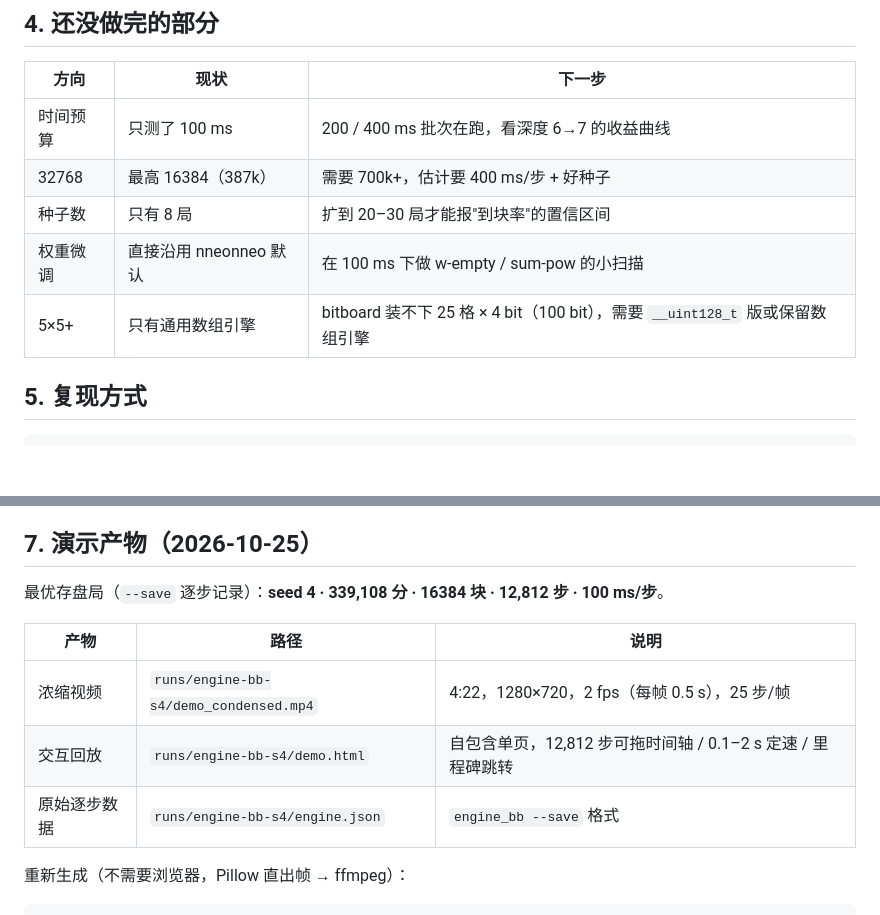
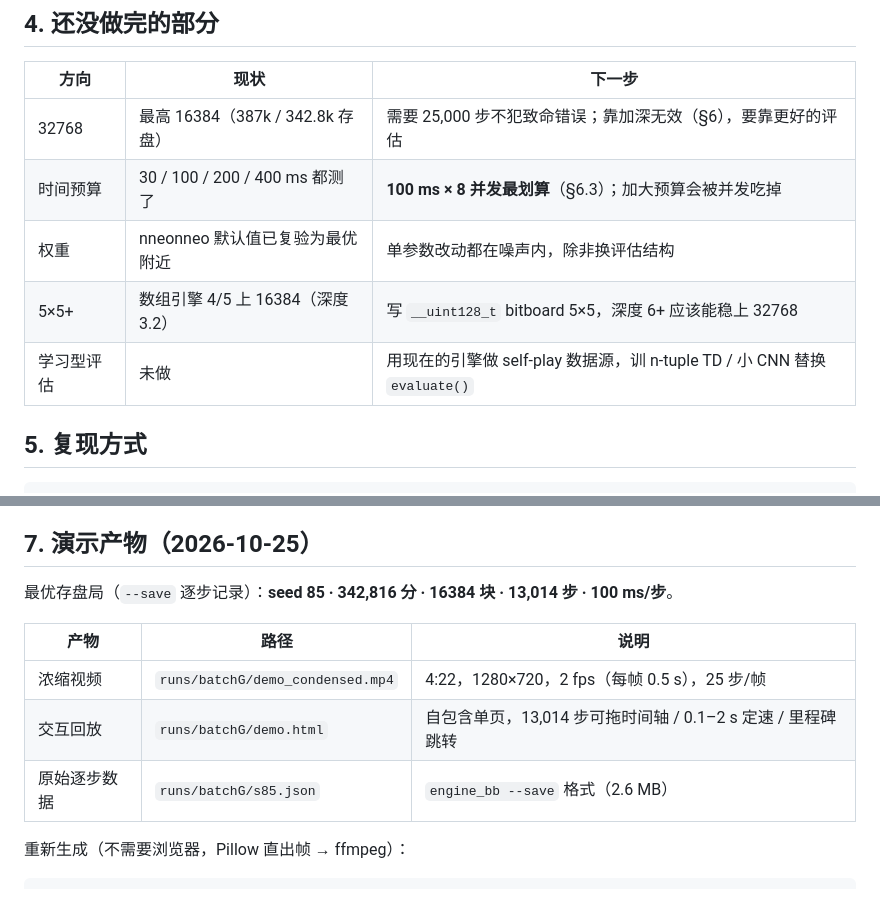
Before and after one commit to Q1y1ng/HEAOZIE, a Markdown page: 2048-agent/nn2048/RESULTS.md, 2 parts joined by grey strips. Rendered like a GitHub page; blank space fills up the shorter version.

```diff
--- a/2048-agent/nn2048/RESULTS.md
+++ b/2048-agent/nn2048/RESULTS.md
@@ -73,11 +105,11 @@
 
 | 方向 | 现状 | 下一步 |
 | --- | --- | --- |
-| 时间预算 | 只测了 100 ms | 200 / 400 ms 批次在跑，看深度 6→7 的收益曲线 |
-| 32768 | 最高 16384（387k） | 需要 700k+，估计要 400 ms/步 + 好种子 |
-| 种子数 | 只有 8 局 | 扩到 20–30 局才能报"到块率"的置信区间 |
-| 权重微调 | 直接沿用 nneonneo 默认 | 在 100 ms 下做 w-empty / sum-pow 的小扫描 |
-| 5×5+ | 只有通用数组引擎 | bitboard 装不下 25 格 × 4 bit（100 bit），需要 `__uint128_t` 版或保留数组引擎 |
+| 32768 | 最高 16384（387k / 342.8k 存盘） | 需要 25,000 步不犯致命错误；靠加深无效（§6），要靠更好的评估 |
+| 时间预算 | 30 / 100 / 200 / 400 ms 都测了 | **100 ms × 8 并发最划算**（§6.3）；加大预算会被并发吃掉 |
+| 权重 | nneonneo 默认值已复验为最优附近 | 单参数改动都在噪声内，除非换评估结构 |
+| 5×5+ | 数组引擎 4/5 上 16384（深度 3.2） | 写 `__uint128_t` bitboard 5×5，深度 6+ 应该能稳上 32768 |
+| 学习型评估 | 未做 | 用现在的引擎做 self-play 数据源，训 n-tuple TD / 小 CNN 替换 `evaluate()` |
 
 ## 5. 复现方式
 
@@ -140,13 +172,13 @@ clang++ -O3 -std=c++17 -D_CRT_SECURE_NO_WARNINGS -o engine_bb.exe engine_bb.cpp
 
 ## 7. 演示产物（2026-10-25）
 
-最优存盘局（`--save` 逐步记录）：**seed 4 · 339,108 分 · 16384 块 · 12,812 步 · 100 ms/步**。
+最优存盘局（`--save` 逐步记录）：**seed 85 · 342,816 分 · 16384 块 · 13,014 步 · 100 ms/步**。
 
 | 产物 | 路径 | 说明 |
 | --- | --- | --- |
-| 浓缩视频 | `runs/engine-bb-s4/demo_condensed.mp4` | 4:22，1280×720，2 fps（每帧 0.5 s），25 步/帧 |
-| 交互回放 | `runs/engine-bb-s4/demo.html` | 自包含单页，12,812 步可拖时间轴 / 0.1–2 s 定速 / 里程碑跳转 |
-| 原始逐步数据 | `runs/engine-bb-s4/engine.json` | `engine_bb --save` 格式 |
+| 浓缩视频 | `runs/batchG/demo_condensed.mp4` | 4:22，1280×720，2 fps（每帧 0.5 s），25 步/帧 |
+| 交互回放 | `runs/batchG/demo.html` | 自包含单页，13,014 步可拖时间轴 / 0.1–2 s 定速 / 里程碑跳转 |
+| 原始逐步数据 | `runs/batchG/s85.json` | `engine_bb --save` 格式（2.6 MB） |
 
 重新生成（不需要浏览器，Pillow 直出帧 → ffmpeg）：
 
```
Also changed, not shown: other parts of 2048-agent/nn2048/RESULTS.md (+38 -6 lines), 2048-agent/nn2048/NIGHT_REPORT.md (added, +155 -0 lines), CHANGELOG.md (+14 -0 lines).
